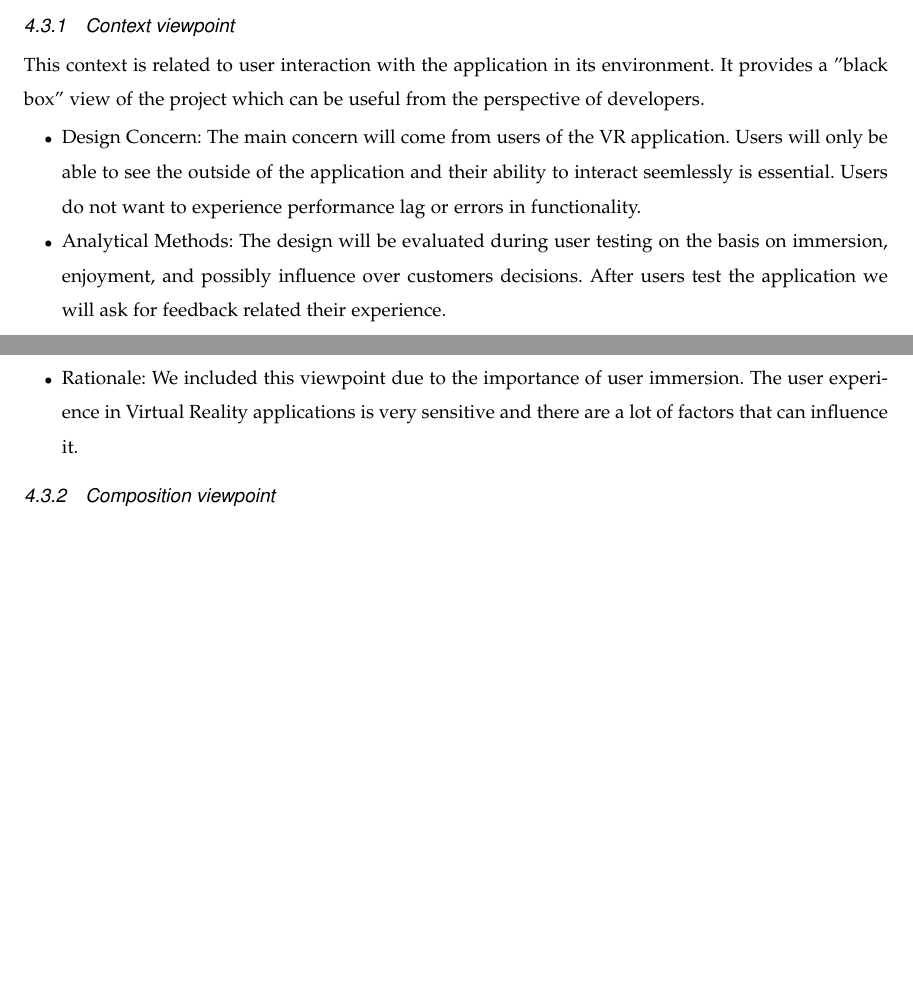
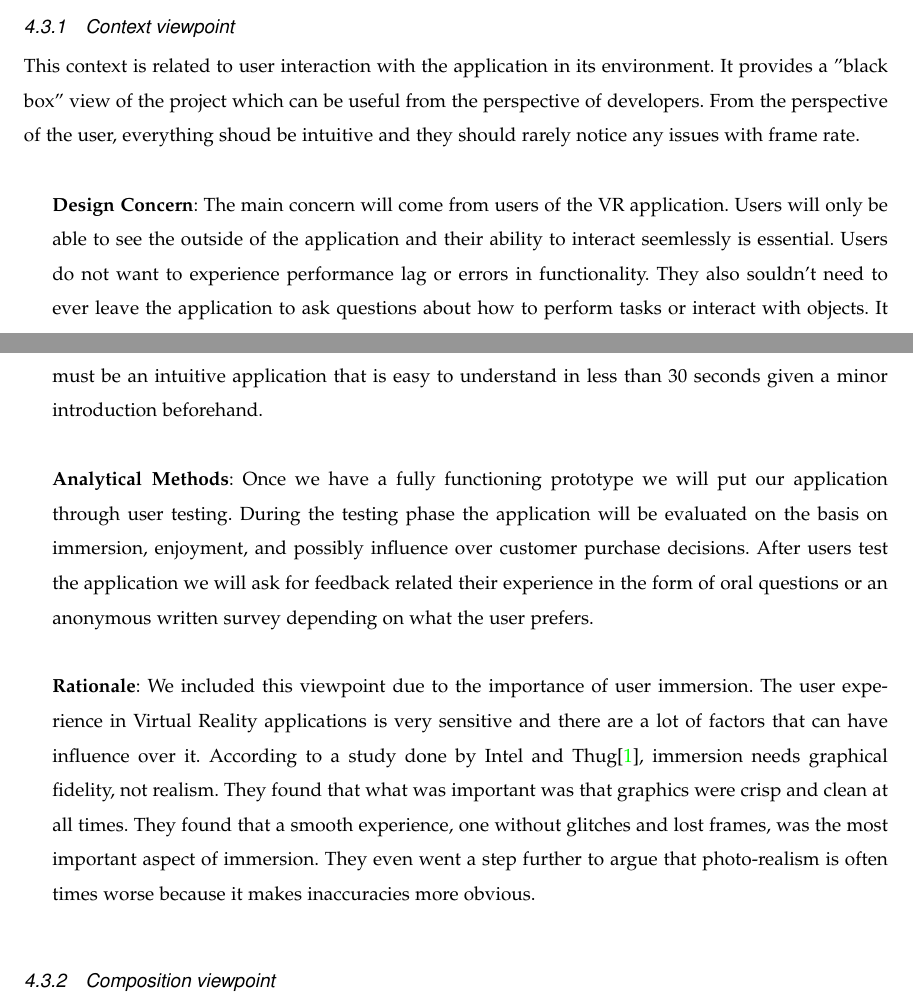
Before and after one commit to mckennajones/Capstone, a LaTeX problem sheet (assignments/designdoc/designdoc.tex): two parts of pages 5 and 6 of 8, joined at a grey line, cut so that both start at the same text, the shorter picture padded with empty space. Compiled offline with LaTeX, dvips and Ghostscript; a missing font is replaced by an installed copy or a similar font; a LaTeX package or settings file that is missing is left out.

Commit message:
Added to context viewpoint and added bib file

```diff
--- a/assignments/designdoc/designdoc.tex
+++ b/assignments/designdoc/designdoc.tex
@@ -156,20 +156,14 @@ This view will gude the design process of a higher level compared to the Intel S
 \subsubsection{Context viewpoint}
 This context is related to user interaction with the application in its
 environment. It provides a "black box" view of the project which can be useful
-from the perspective of developers.
-\begin{itemize}
-  \item Design Concern: The main concern will come from users of the VR
-  application. Users will only be able to see the outside of the application
-  and their ability to interact seemlessly is essential. Users do not want to
-  experience performance lag or errors in functionality.
-  \item Analytical Methods: The design will be evaluated during user testing on
-  the basis on immersion, enjoyment, and possibly influence over customers
-  decisions. After users test the application we will ask for feedback related
-  their experience.
-  \item Rationale: We included this viewpoint due to the importance of user
-  immersion. The user experience in Virtual Reality applications is very
-  sensitive and there are a lot of factors that can influence it.
-\end{itemize}
+from the perspective of developers. From the perspective of the user, everything shoud be intuitive and they should rarely notice any issues with frame rate.\\
+
+\hangindent=0.5cm \textbf{Design Concern}: The main concern will come from users of the VR application. Users will only be able to see the outside of the application and their ability to interact seemlessly is essential. Users do not want to experience performance lag or errors in functionality. They also souldn't need to ever leave the application to ask questions about how to perform tasks or interact with objects. It must be an intuitive application that is easy to understand in less than 30 seconds given a minor introduction beforehand. \\
+
+\hangindent=0.5cm \textbf{Analytical Methods}: Once we have a fully functioning prototype we will put our application through user testing. During the testing phase the application will be evaluated on the basis on immersion, enjoyment, and possibly influence over customer purchase decisions. After users test the application we will ask for feedback related their experience in the form of oral questions or an anonymous written survey depending on what the user prefers. \\
+
+\hangindent=0.5cm \textbf{Rationale}: We included this viewpoint due to the importance of user immersion. The user experience in Virtual Reality applications is very sensitive and there are a lot of factors that can have influence over it. According to a study done by Intel and Thug\cite{michalak_lind_round1}, immersion needs graphical fidelity, not realism. They found that what was important was that graphics were crisp and clean at all times. They found that a smooth experience, one without glitches and lost frames, was the most important aspect of immersion. They even went a step further to argue that photo-realism is often times worse because it makes inaccuracies more obvious. \\
+
 \subsubsection{Composition viewpoint}
 Project composition is the organization of, and relationships between, each of
 the sections of our project. Each portion of the project will be explored in
```
Also changed, not shown: assignments/designdoc/designdoc.bib (added, +6 -0 lines), assignments/designdoc/Makefile, assignments/designdoc/designdoc.pdf, assignments/designdoc/designdoc.tex (5 more changed lines).
